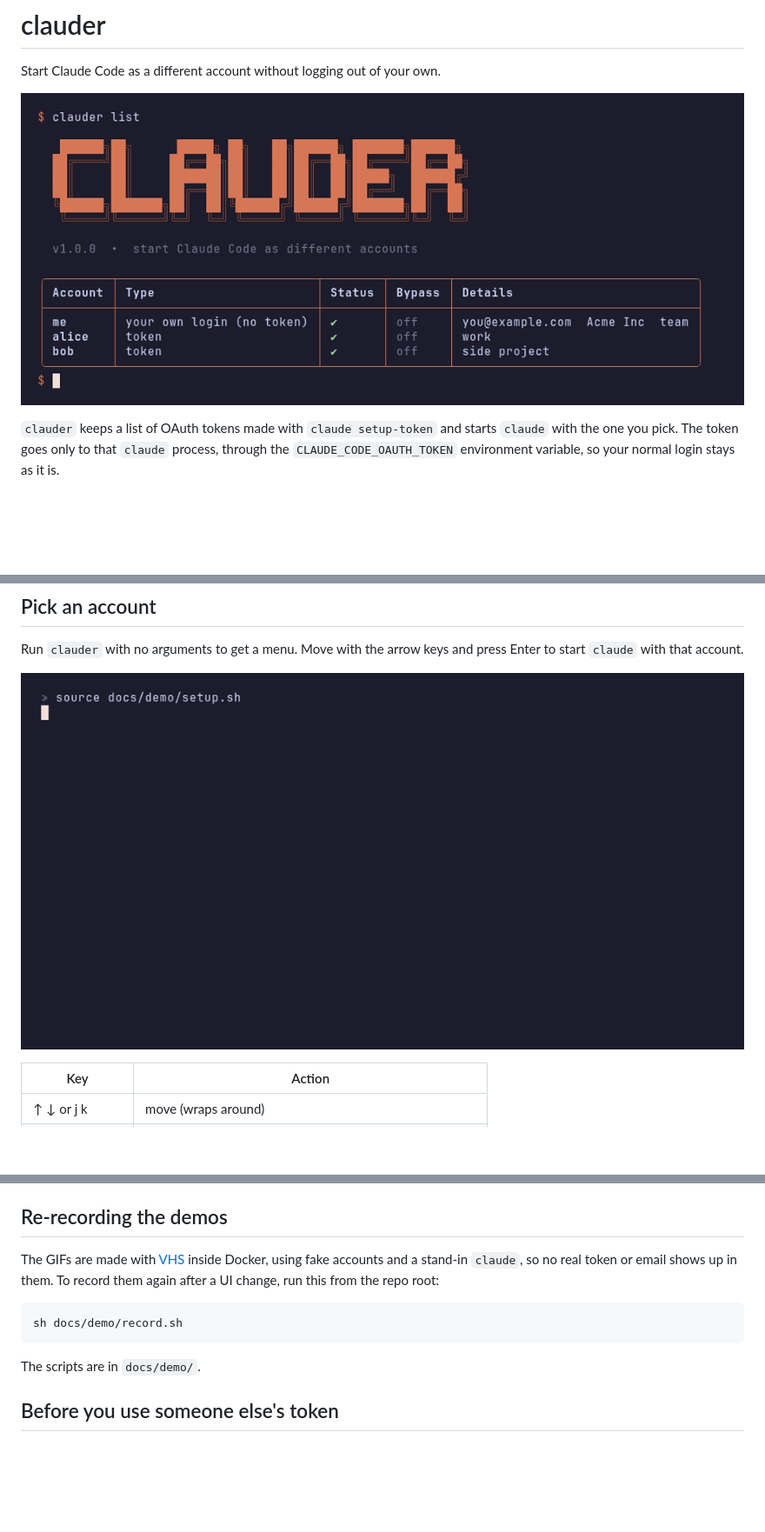
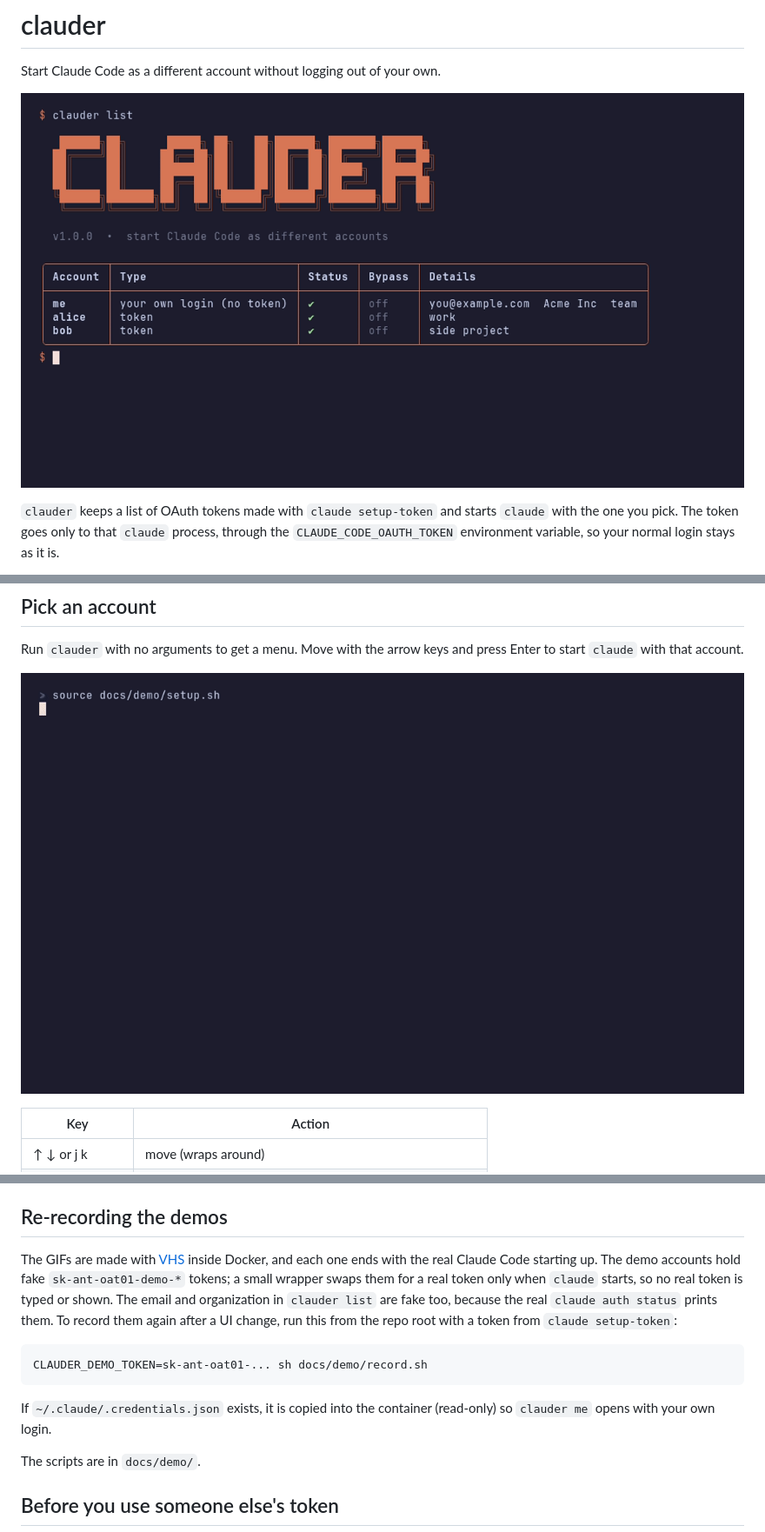
Before and after one commit to fatih255/clauder, a Markdown page: README.md, 3 parts joined by grey strips. Shown at 87% size. GitHub-like rendering; pictures changed too: docs/list.png, docs/menu.gif; blank space fills up the shorter version.

Commit message:
Record demo GIFs with the real Claude Code starting up
Each GIF now ends with the real claude launching. Demo accounts keep fake
tokens; a wrapper swaps in CLAUDER_DEMO_TOKEN only at launch, and the own
login's auth status stays faked so no email or organization is shown.

Co-Authored-By: Claude Opus 5.5 <noreply@anthropic.com>

````diff
--- a/README.md
+++ b/README.md
@@ -130,13 +130,19 @@ turns them back on.
 
 ## Re-recording the demos
 
-The GIFs are made with [VHS](https://github.com/charmbracelet/vhs) inside Docker, using fake
-accounts and a stand-in `claude`, so no real token or email shows up in them. To record them
-again after a UI change, run this from the repo root:
+The GIFs are made with [VHS](https://github.com/charmbracelet/vhs) inside Docker, and each one
+ends with the real Claude Code starting up. The demo accounts hold fake `sk-ant-oat01-demo-*`
+tokens; a small wrapper swaps them for a real token only when `claude` starts, so no real token
+is typed or shown. The email and organization in `clauder list` are fake too, because the real
+`claude auth status` prints them. To record them again after a UI change, run this from the
+repo root with a token from `claude setup-token`:
 
 ```sh
-sh docs/demo/record.sh
+CLAUDER_DEMO_TOKEN=sk-ant-oat01-... sh docs/demo/record.sh
 ```
+
+If `~/.claude/.credentials.json` exists, it is copied into the container (read-only) so
+`clauder me` opens with your own login.
 
 The scripts are in `docs/demo/`.
 
````
Also changed, not shown: docs/add.gif, docs/bypass.gif, docs/list.gif, 6 other files.
